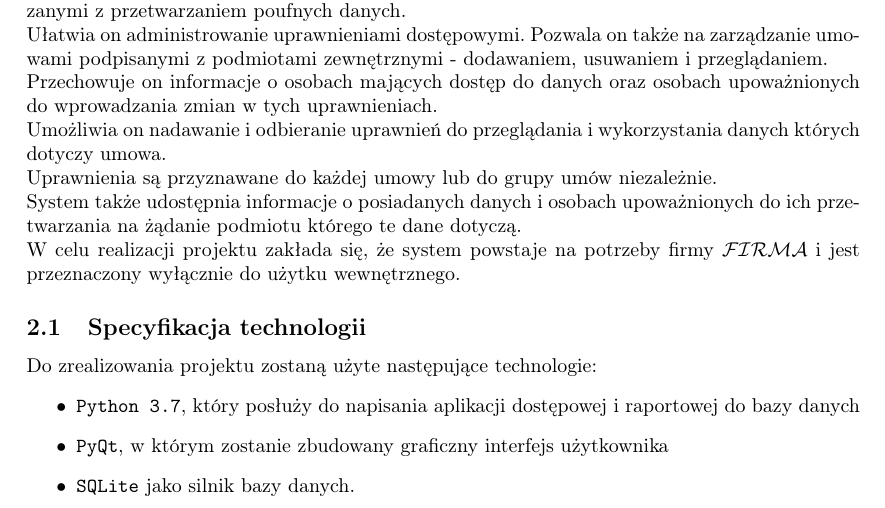
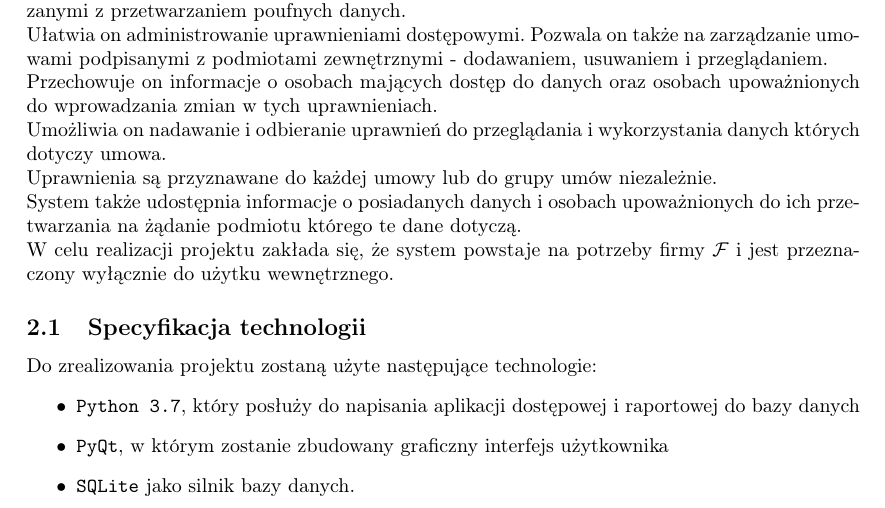
Before and after one commit to ewarchul/BD2, a LaTeX document (doc/documentation.tex): part of page 2 of 16, cut so that both start at the same text. Compiled offline with pdfLaTeX.

Commit message:
poprawka nr 1

```diff
--- a/doc/documentation.tex
+++ b/doc/documentation.tex
@@ -98,7 +98,7 @@ Przechowuje on informacje o osobach mających dostęp do danych oraz osobach upo
 Umożliwia on nadawanie i odbieranie uprawnień do przeglądania i wykorzystania danych których dotyczy umowa. \\
 Uprawnienia są przyznawane do każdej umowy lub do grupy umów niezależnie.\\
 System także udostępnia informacje o posiadanych danych i osobach upoważnionych do ich przetwarzania na żądanie podmiotu którego te dane dotyczą.\\
-W celu realizacji projektu zakłada się, że system powstaje na potrzeby firmy $\mathcal{FIRMA}$ i jest przeznaczony wyłącznie do użytku wewnętrznego.
+W celu realizacji projektu zakłada się, że system powstaje na potrzeby firmy $\mathcal{F}$ i jest przeznaczony wyłącznie do użytku wewnętrznego.
 \subsection{Specyfikacja technologii}
 	Do zrealizowania projektu zostaną użyte następujące technologie:
 		\begin{itemize}
```
Also changed, not shown: doc/documentation.pdf.
